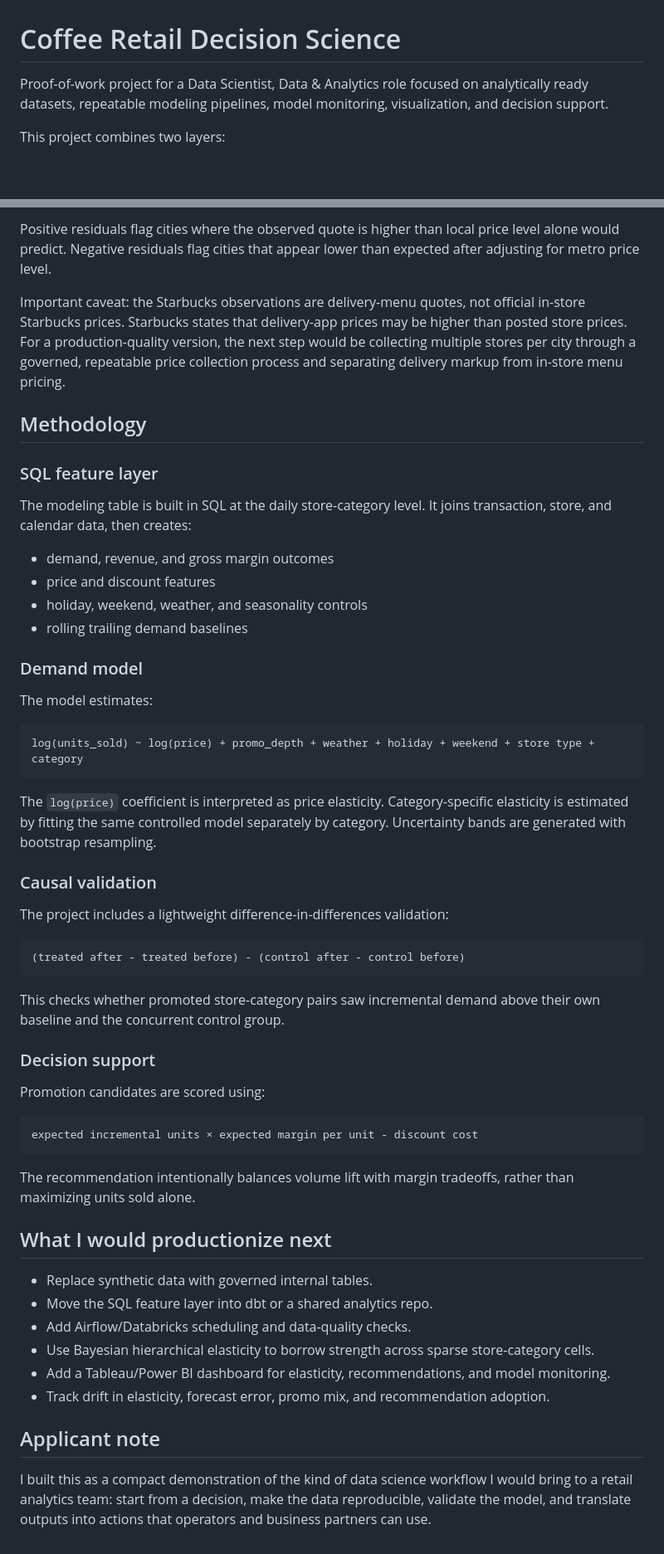
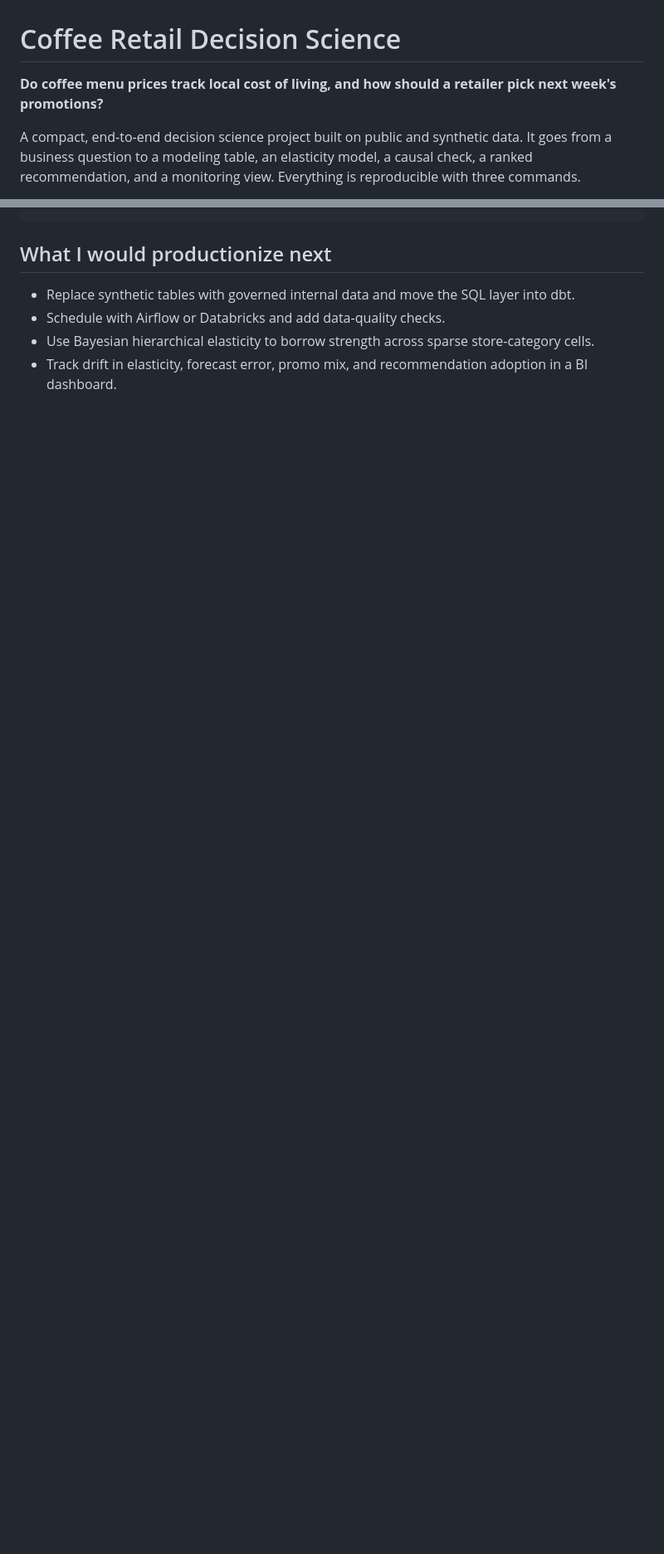
Before and after one commit to LobsterQBA/coffee-retail-decision-science, a Markdown page: README.md, 2 parts joined by grey strips. Shown at 83% size. Drawn GitHub-style; blank space fills up the shorter version.

````diff
--- a/README.md
+++ b/README.md
@@ -1,6 +1,6 @@
 # Coffee Retail Decision Science
 
-Proof-of-work project for a Data Scientist, Data & Analytics role focused on analytically ready datasets, repeatable modeling pipelines, model monitoring, visualization, and decision support.
+**Do coffee menu prices track local cost of living, and how should a retailer pick next week's promotions?**
 
-This project combines two layers:
+A compact, end-to-end decision science project built on public and synthetic data. It goes from a business question to a modeling table, an elasticity model, a causal check, a ranked recommendation, and a monitoring view. Everything is reproducible with three commands.
 
@@ -119,59 +94,8 @@ observed latte quote - RPP-implied latte quote
 ```
-
-Positive residuals flag cities where the observed quote is higher than local price level alone would predict. Negative residuals flag cities that appear lower than expected after adjusting for metro price level.
-
-Important caveat: the Starbucks observations are delivery-menu quotes, not official in-store Starbucks prices. Starbucks states that delivery-app prices may be higher than posted store prices. For a production-quality version, the next step would be collecting multiple stores per city through a governed, repeatable price collection process and separating delivery markup from in-store menu pricing.
-
-## Methodology
-
-### SQL feature layer
-
-The modeling table is built in SQL at the daily store-category level. It joins transaction, store, and calendar data, then creates:
-
-- demand, revenue, and gross margin outcomes
-- price and discount features
-- holiday, weekend, weather, and seasonality controls
-- rolling trailing demand baselines
-
-### Demand model
-
-The model estimates:
-
-```text
-log(units_sold) ~ log(price) + promo_depth + weather + holiday + weekend + store type + category
-```
-
-The `log(price)` coefficient is interpreted as price elasticity. Category-specific elasticity is estimated by fitting the same controlled model separately by category. Uncertainty bands are generated with bootstrap resampling.
-
-### Causal validation
-
-The project includes a lightweight difference-in-differences validation:
-
-```text
-(treated after - treated before) - (control after - control before)
-```
-
-This checks whether promoted store-category pairs saw incremental demand above their own baseline and the concurrent control group.
-
-### Decision support
-
-Promotion candidates are scored using:
-
-```text
-expected incremental units × expected margin per unit - discount cost
-```
-
-The recommendation intentionally balances volume lift with margin tradeoffs, rather than maximizing units sold alone.
 
 ## What I would productionize next
 
-- Replace synthetic data with governed internal tables.
-- Move the SQL feature layer into dbt or a shared analytics repo.
-- Add Airflow/Databricks scheduling and data-quality checks.
+- Replace synthetic tables with governed internal data and move the SQL layer into dbt.
+- Schedule with Airflow or Databricks and add data-quality checks.
 - Use Bayesian hierarchical elasticity to borrow strength across sparse store-category cells.
-- Add a Tableau/Power BI dashboard for elasticity, recommendations, and model monitoring.
-- Track drift in elasticity, forecast error, promo mix, and recommendation adoption.
-
-## Applicant note
-
-I built this as a compact demonstration of the kind of data science workflow I would bring to a retail analytics team: start from a decision, make the data reproducible, validate the model, and translate outputs into actions that operators and business partners can use.
+- Track drift in elasticity, forecast error, promo mix, and recommendation adoption in a BI dashboard.
````
Also changed, not shown: other parts of README.md (+64 -89 lines), APPLICATION_PACKET.md (deleted, +0 -61 lines).
